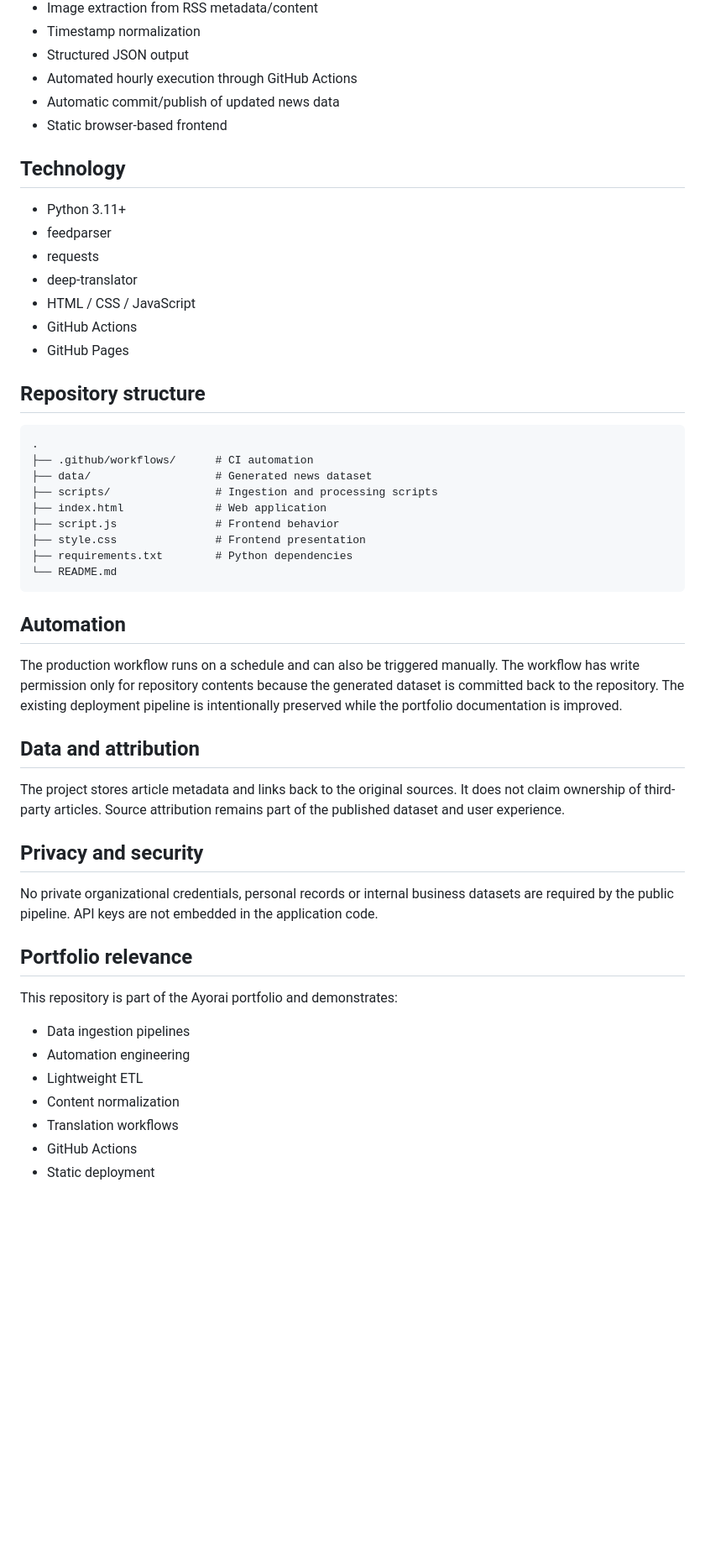
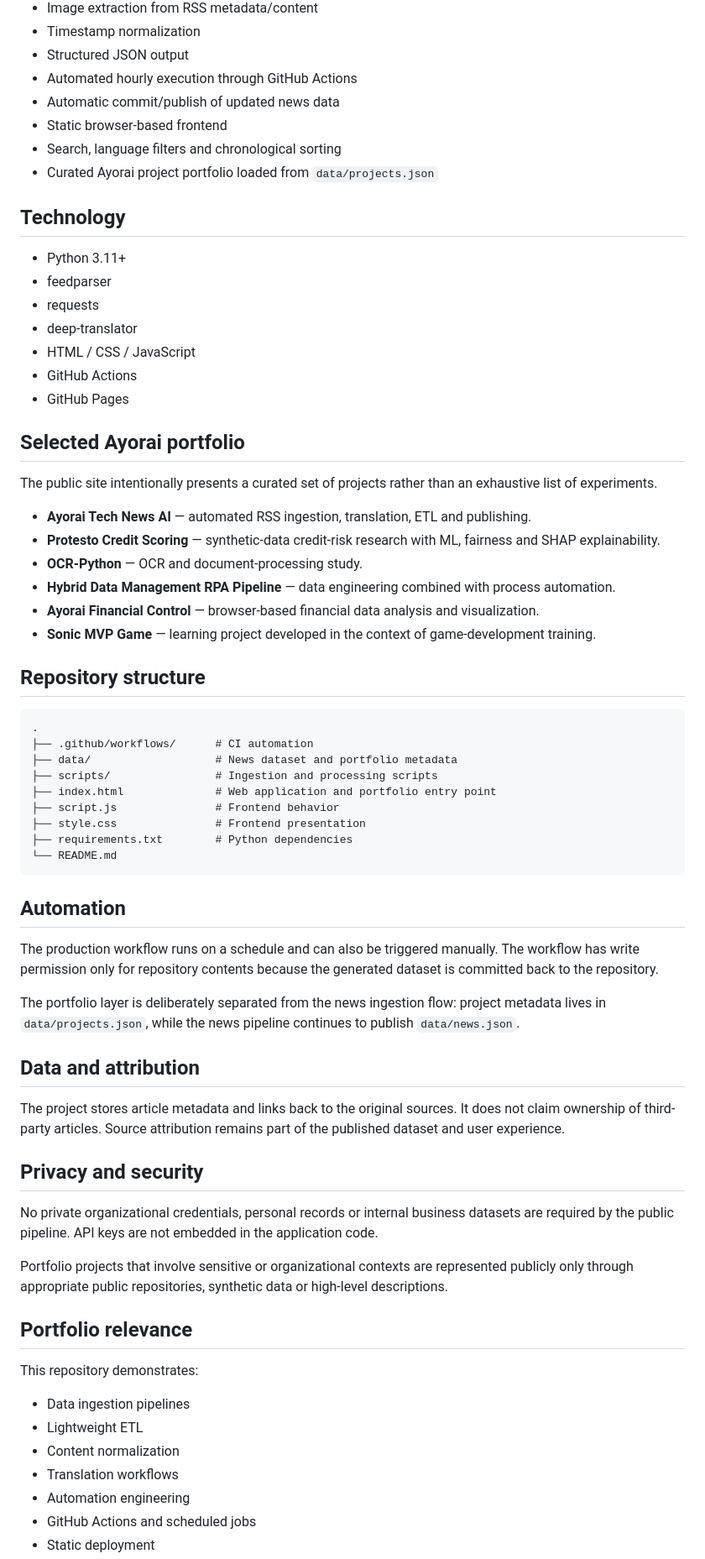
Before and after one commit to Ayorinha/global-tech-news-ai, a Markdown page: README.md, the part around one of its changes. Shown at 84% size. Rendered like a GitHub page; blank space fills up the shorter version.

Commit message:
docs: align README with Ayorai portfolio

````diff
--- a/README.md
+++ b/README.md
@@ -47,6 +51,8 @@ GitHub Actions ── scheduled automation ──► pipeline
 - Automated hourly execution through GitHub Actions
 - Automatic commit/publish of updated news data
 - Static browser-based frontend
+- Search, language filters and chronological sorting
+- Curated Ayorai project portfolio loaded from `data/projects.json`
 
 ## Technology
 
@@ -58,14 +64,25 @@ GitHub Actions ── scheduled automation ──► pipeline
 - GitHub Actions
 - GitHub Pages
 
+## Selected Ayorai portfolio
+
+The public site intentionally presents a curated set of projects rather than an exhaustive list of experiments.
+
+- **Ayorai Tech News AI** — automated RSS ingestion, translation, ETL and publishing.
+- **Protesto Credit Scoring** — synthetic-data credit-risk research with ML, fairness and SHAP explainability.
+- **OCR-Python** — OCR and document-processing study.
+- **Hybrid Data Management RPA Pipeline** — data engineering combined with process automation.
+- **Ayorai Financial Control** — browser-based financial data analysis and visualization.
+- **Sonic MVP Game** — learning project developed in the context of game-development training.
+
 ## Repository structure
 
 ```text
 .
 ├── .github/workflows/      # CI automation
-├── data/                   # Generated news dataset
+├── data/                   # News dataset and portfolio metadata
 ├── scripts/                # Ingestion and processing scripts
-├── index.html              # Web application
+├── index.html              # Web application and portfolio entry point
 ├── script.js               # Frontend behavior
 ├── style.css               # Frontend presentation
 ├── requirements.txt        # Python dependencies
@@ -74,7 +91,9 @@ GitHub Actions ── scheduled automation ──► pipeline
 
 ## Automation
 
-The production workflow runs on a schedule and can also be triggered manually. The workflow has write permission only for repository contents because the generated dataset is committed back to the repository. The existing deployment pipeline is intentionally preserved while the portfolio documentation is improved.
+The production workflow runs on a schedule and can also be triggered manually. The workflow has write permission only for repository contents because the generated dataset is committed back to the repository.
+
+The portfolio layer is deliberately separated from the news ingestion flow: project metadata lives in `data/projects.json`, while the news pipeline continues to publish `data/news.json`.
 
 ## Data and attribution
 
@@ -84,14 +103,16 @@ The project stores article metadata and links back to the original sources. It d
 
 No private organizational credentials, personal records or internal business datasets are required by the public pipeline. API keys are not embedded in the application code.
 
+Portfolio projects that involve sensitive or organizational contexts are represented publicly only through appropriate public repositories, synthetic data or high-level descriptions.
+
 ## Portfolio relevance
 
-This repository is part of the Ayorai portfolio and demonstrates:
+This repository demonstrates:
 
 - Data ingestion pipelines
-- Automation engineering
 - Lightweight ETL
 - Content normalization
 - Translation workflows
-- GitHub Actions
+- Automation engineering
+- GitHub Actions and scheduled jobs
 - Static deployment
````
Also changed, not shown: other parts of README.md (+10 -5 lines).
